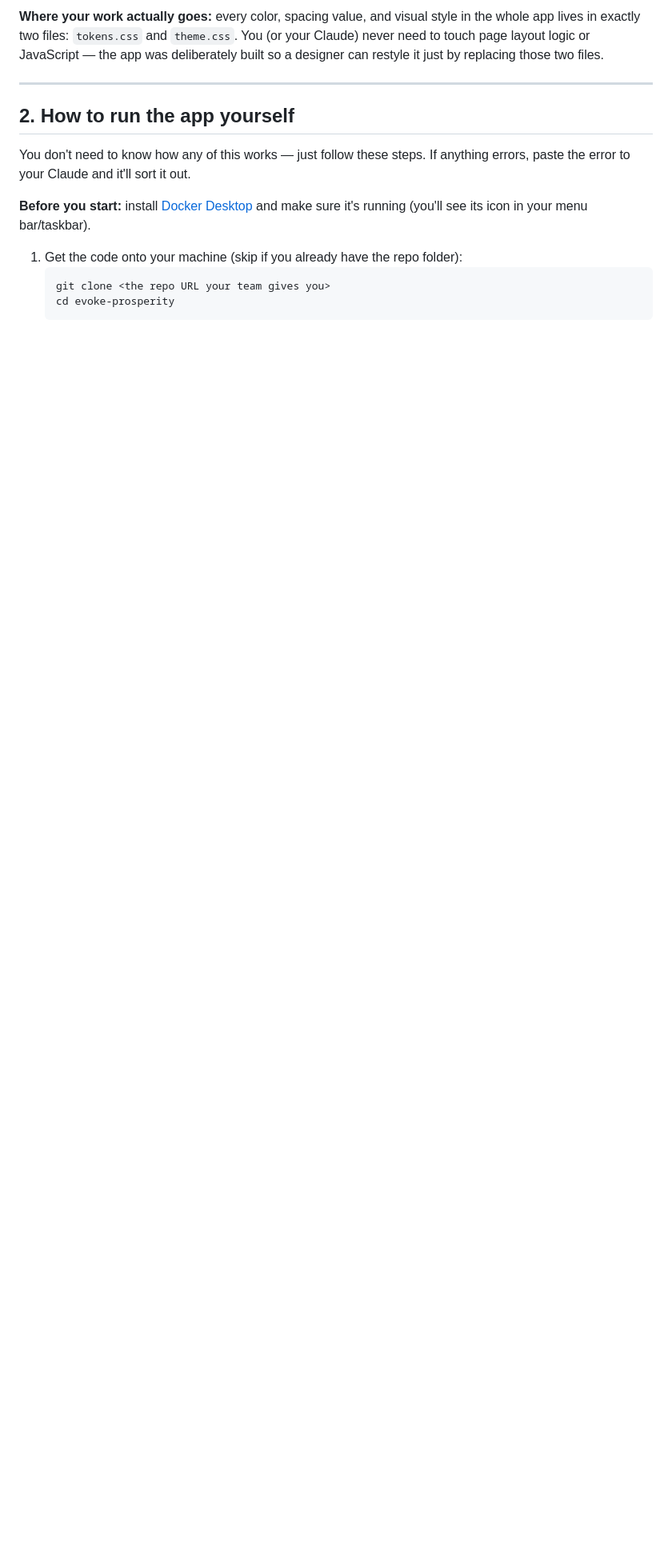
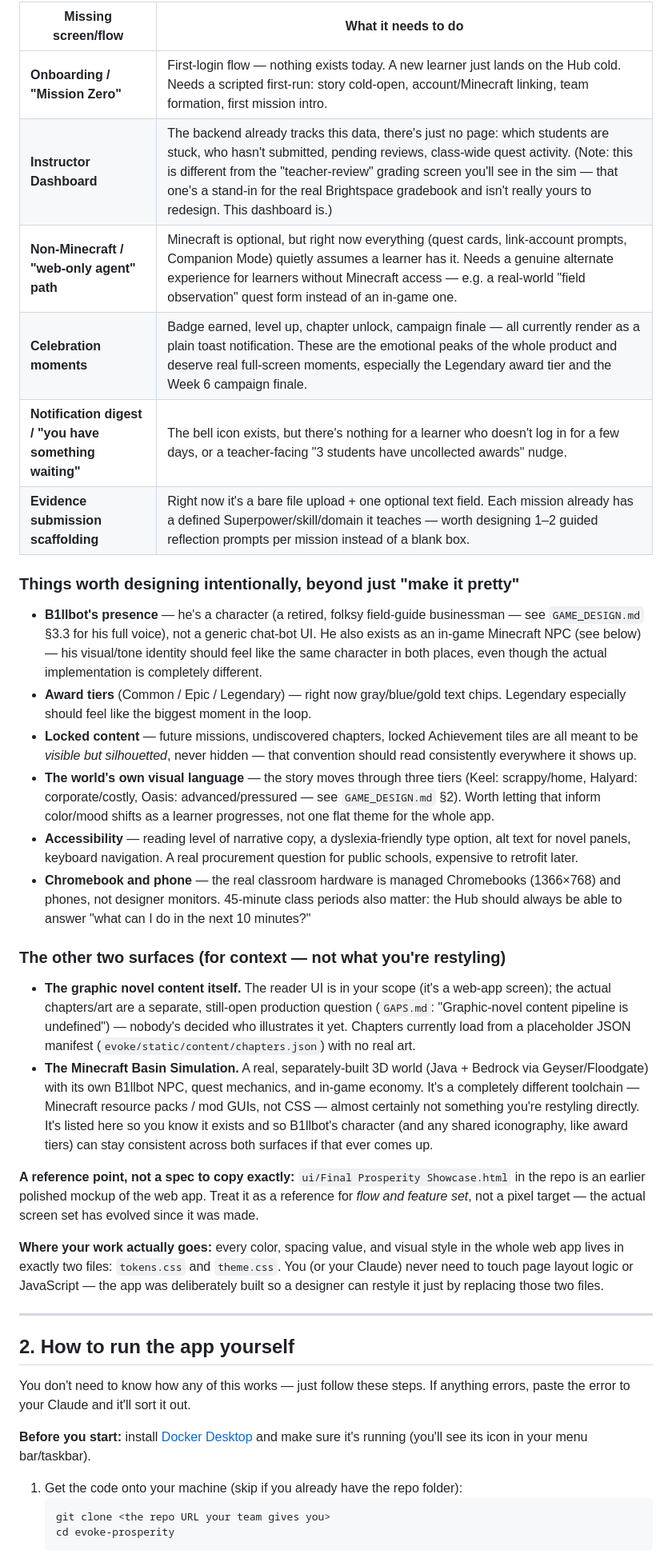
Before and after one commit to nathanverrill/evoke-prosperity, a Markdown page: UX_HANDOFF.md, the part around one of its changes. Shown at 80% size. GitHub-like rendering; blank space fills up the shorter version.

```diff
--- a/UX_HANDOFF.md
+++ b/UX_HANDOFF.md
@@ -36,5 +38,28 @@ This covers the **whole web app**, not just one feature. Everything below the wi
 
-**Where your work actually goes:** every color, spacing value, and visual style in the whole app lives in exactly two files: `tokens.css` and `theme.css`. You (or your Claude) never need to touch page layout logic or JavaScript — the app was deliberately built so a designer can restyle it just by replacing those two files.
+| Missing screen/flow | What it needs to do |
+|---|---|
+| **Onboarding / "Mission Zero"** | First-login flow — nothing exists today. A new learner just lands on the Hub cold. Needs a scripted first-run: story cold-open, account/Minecraft linking, team formation, first mission intro. |
+| **Instructor Dashboard** | The backend already tracks this data, there's just no page: which students are stuck, who hasn't submitted, pending reviews, class-wide quest activity. (Note: this is different from the "teacher-review" grading screen you'll see in the sim — that one's a stand-in for the real Brightspace gradebook and isn't really yours to redesign. This dashboard is.) |
+| **Non-Minecraft / "web-only agent" path** | Minecraft is optional, but right now everything (quest cards, link-account prompts, Companion Mode) quietly assumes a learner has it. Needs a genuine alternate experience for learners without Minecraft access — e.g. a real-world "field observation" quest form instead of an in-game one. |
+| **Celebration moments** | Badge earned, level up, chapter unlock, campaign finale — all currently render as a plain toast notification. These are the emotional peaks of the whole product and deserve real full-screen moments, especially the Legendary award tier and the Week 6 campaign finale. |
+| **Notification digest / "you have something waiting"** | The bell icon exists, but there's nothing for a learner who doesn't log in for a few days, or a teacher-facing "3 students have uncollected awards" nudge. |
+| **Evidence submission scaffolding** | Right now it's a bare file upload + one optional text field. Each mission already has a defined Superpower/skill/domain it teaches — worth designing 1–2 guided reflection prompts per mission instead of a blank box. |
+
+### Things worth designing intentionally, beyond just "make it pretty"
+- **B1llbot's presence** — he's a character (a retired, folksy field-guide businessman — see `GAME_DESIGN.md` §3.3 for his full voice), not a generic chat-bot UI. He also exists as an in-game Minecraft NPC (see below) — his visual/tone identity should feel like the same character in both places, even though the actual implementation is completely different.
+- **Award tiers** (Common / Epic / Legendary) — right now gray/blue/gold text chips. Legendary especially should feel like the biggest moment in the loop.
+- **Locked content** — future missions, undiscovered chapters, locked Achievement tiles are all meant to be *visible but silhouetted*, never hidden — that convention should read consistently everywhere it shows up.
+- **The world's own visual language** — the story moves through three tiers (Keel: scrappy/home, Halyard: corporate/costly, Oasis: advanced/pressured — see `GAME_DESIGN.md` §2). Worth letting that inform color/mood shifts as a learner progresses, not one flat theme for the whole app.
+- **Accessibility** — reading level of narrative copy, a dyslexia-friendly type option, alt text for novel panels, keyboard navigation. A real procurement question for public schools, expensive to retrofit later.
+- **Chromebook and phone** — the real classroom hardware is managed Chromebooks (1366×768) and phones, not designer monitors. 45-minute class periods also matter: the Hub should always be able to answer "what can I do in the next 10 minutes?"
+
+### The other two surfaces (for context — not what you're restyling)
+- **The graphic novel content itself.** The reader UI is in your scope (it's a web-app screen); the actual chapters/art are a separate, still-open production question (`GAPS.md`: "Graphic-novel content pipeline is undefined") — nobody's decided who illustrates it yet. Chapters currently load from a placeholder JSON manifest (`evoke/static/content/chapters.json`) with no real art.
+- **The Minecraft Basin Simulation.** A real, separately-built 3D world (Java + Bedrock via Geyser/Floodgate) with its own B1llbot NPC, quest mechanics, and in-game economy. It's a completely different toolchain — Minecraft resource packs / mod GUIs, not CSS — almost certainly not something you're restyling directly. It's listed here so you know it exists and so B1llbot's character (and any shared iconography, like award tiers) can stay consistent across both surfaces if that ever comes up.
+
+**A reference point, not a spec to copy exactly:** `ui/Final Prosperity Showcase.html` in the repo is an earlier polished mockup of the web app. Treat it as a reference for *flow and feature set*, not a pixel target — the actual screen set has evolved since it was made.
+
+**Where your work actually goes:** every color, spacing value, and visual style in the whole web app lives in exactly two files: `tokens.css` and `theme.css`. You (or your Claude) never need to touch page layout logic or JavaScript — the app was deliberately built so a designer can restyle it just by replacing those two files.
 
 ---
 
```
Also changed, not shown: other parts of UX_HANDOFF.md (+28 -24 lines).
